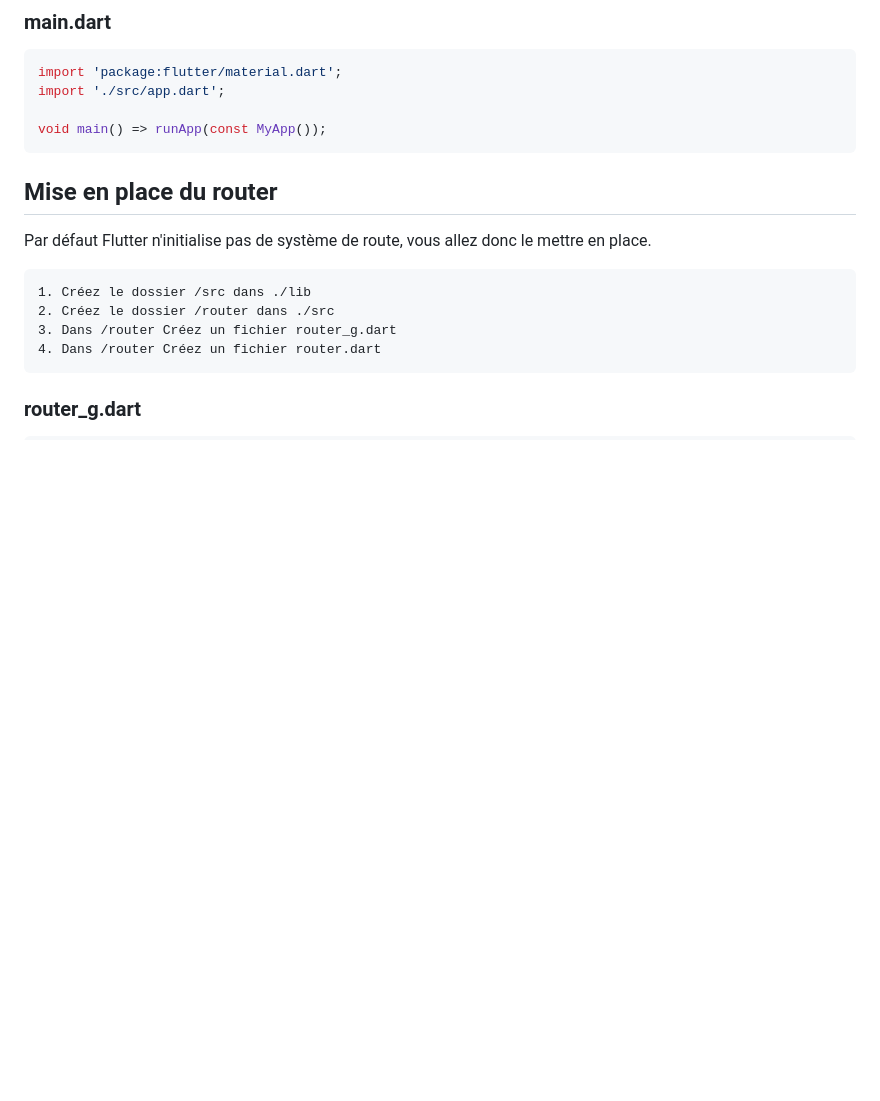
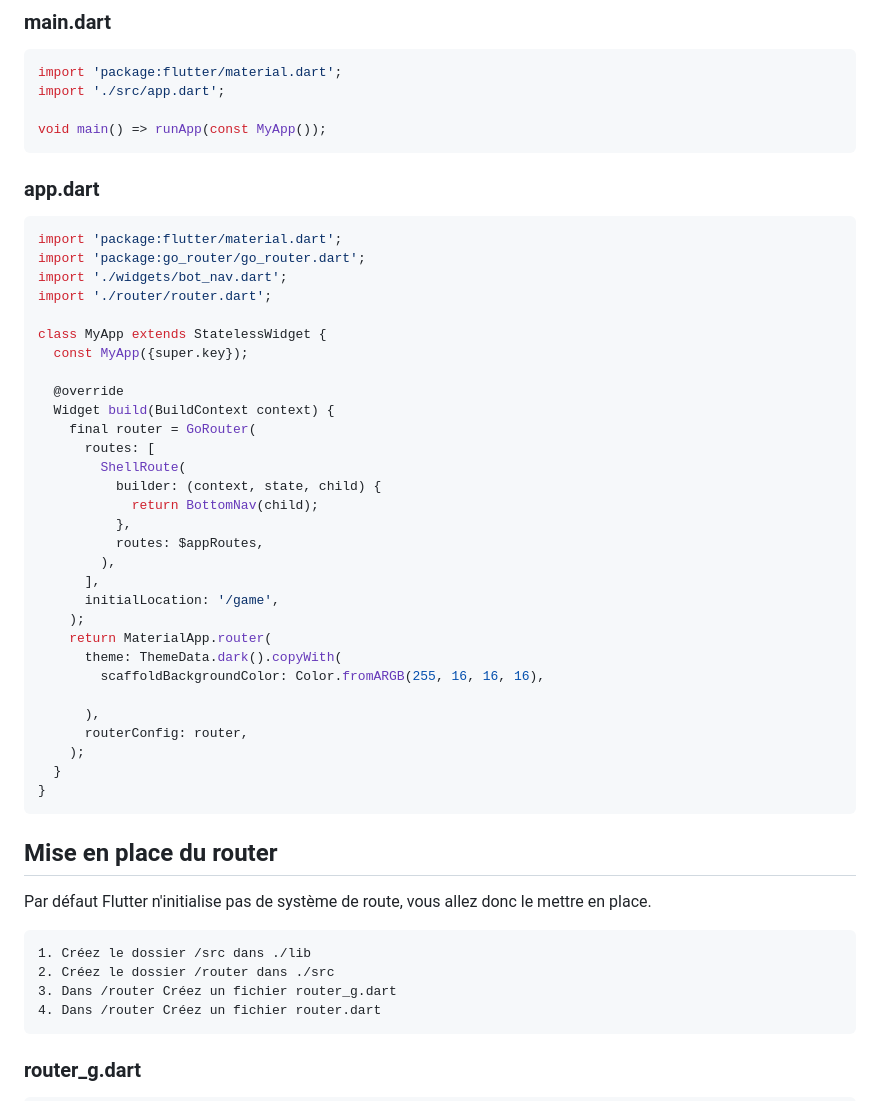
Before and after one commit to Soheil-SK/Intro-Flutter-Workshop, a Markdown page: README.md, the part around the change. Rendered like a GitHub page; blank space fills up the shorter version.

Commit message:
add: app.dart

````diff
--- a/README.md
+++ b/README.md
@@ -92,6 +92,39 @@ import 'package:flutter/material.dart';
 import './src/app.dart';
 
 void main() => runApp(const MyApp());
+```
+### app.dart
+```dart
+import 'package:flutter/material.dart';
+import 'package:go_router/go_router.dart';
+import './widgets/bot_nav.dart';
+import './router/router.dart';
+
+class MyApp extends StatelessWidget {
+  const MyApp({super.key});
+
+  @override
+  Widget build(BuildContext context) {
+    final router = GoRouter(
+      routes: [
+        ShellRoute(
+          builder: (context, state, child) {
+            return BottomNav(child);
+          },
+          routes: $appRoutes,
+        ),
+      ],
+      initialLocation: '/game',
+    );
+    return MaterialApp.router(
+      theme: ThemeData.dark().copyWith(
+        scaffoldBackgroundColor: Color.fromARGB(255, 16, 16, 16),
+
+      ),
+      routerConfig: router,
+    );
+  }
+}
 ```
 
 ## Mise en place du router
````
